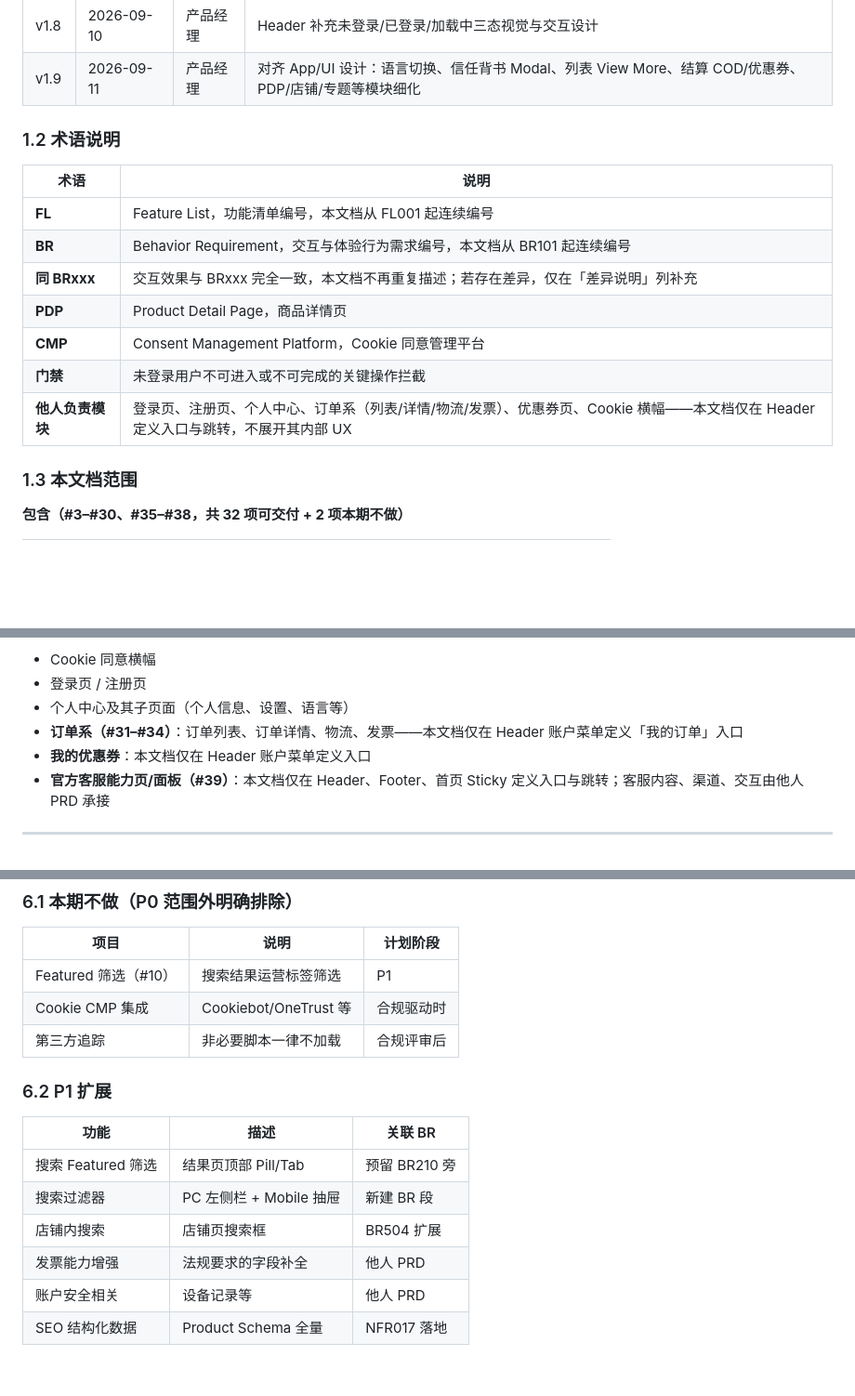
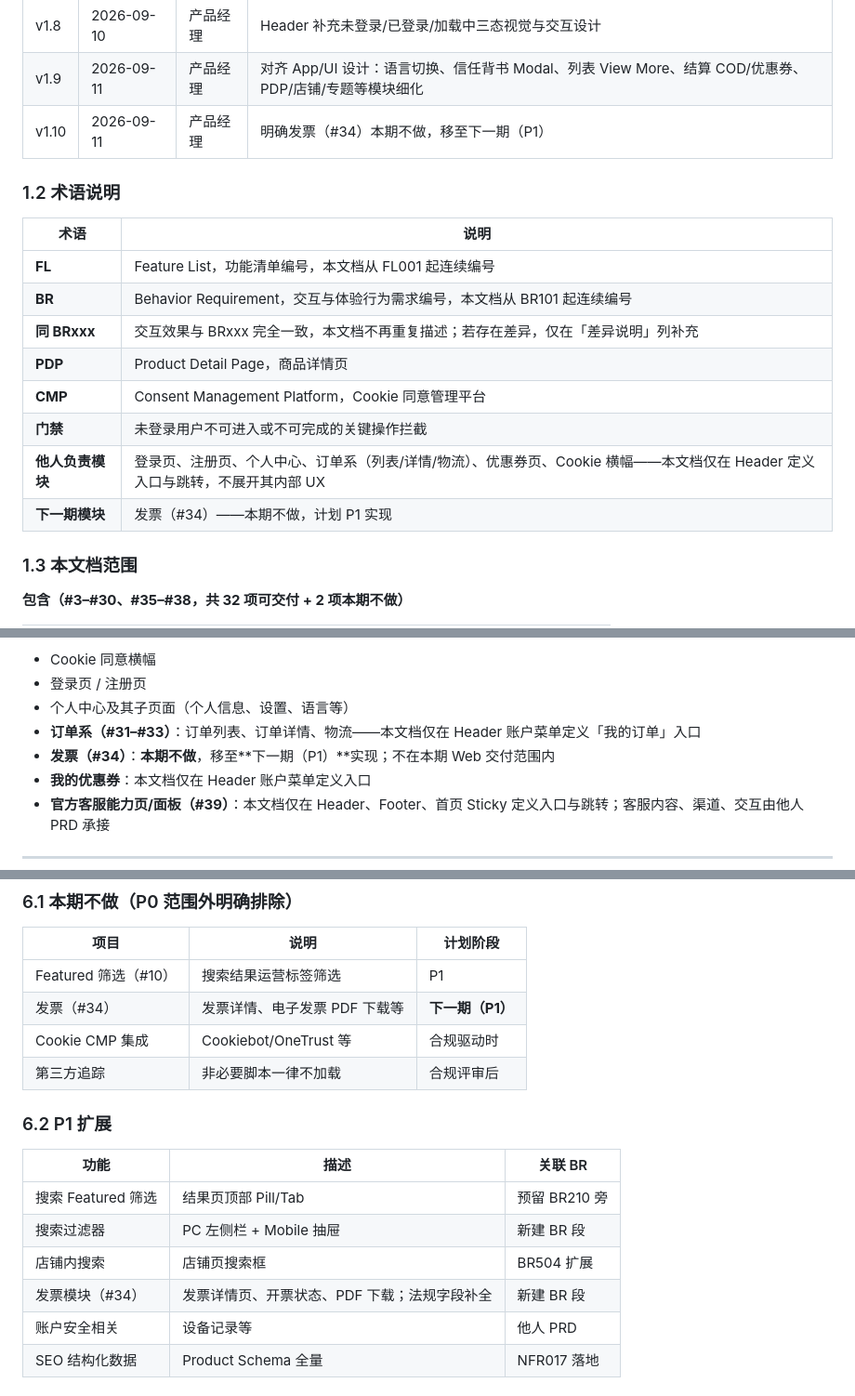
Before and after one commit to Nular/lxy-misc, a Markdown page: docs/kickbazar-toc-web-prd-v1.0.md, 3 parts joined by grey strips. Shown at 93% size. GitHub-like rendering; blank space fills up the shorter version.

Commit message:
docs: PRD v1.10 明确发票（#34）本期不做，移至 P1 下一期
Co-authored-by: Nular <Nular@users.noreply.github.com>

```diff
--- a/docs/kickbazar-toc-web-prd-v1.0.md
+++ b/docs/kickbazar-toc-web-prd-v1.0.md
@@ -33,6 +33,7 @@
 | v1.7 | 2026-09-10 | 产品经理 | 移除订单模块（#31–#34）；Header 新增账户聚合入口（Hover 下拉：登录/订单/优惠券等） |
 | v1.8 | 2026-09-10 | 产品经理 | Header 补充未登录/已登录/加载中三态视觉与交互设计 |
 | v1.9 | 2026-09-11 | 产品经理 | 对齐 App/UI 设计：语言切换、信任背书 Modal、列表 View More、结算 COD/优惠券、PDP/店铺/专题等模块细化 |
+| v1.10 | 2026-09-11 | 产品经理 | 明确发票（#34）本期不做，移至下一期（P1） |
 
 ### 1.2 术语说明
 
@@ -44,7 +45,8 @@
 | **PDP** | Product Detail Page，商品详情页 |
 | **CMP** | Consent Management Platform，Cookie 同意管理平台 |
 | **门禁** | 未登录用户不可进入或不可完成的关键操作拦截 |
-| **他人负责模块** | 登录页、注册页、个人中心、订单系（列表/详情/物流/发票）、优惠券页、Cookie 横幅——本文档仅在 Header 定义入口与跳转，不展开其内部 UX |
+| **他人负责模块** | 登录页、注册页、个人中心、订单系（列表/详情/物流）、优惠券页、Cookie 横幅——本文档仅在 Header 定义入口与跳转，不展开其内部 UX |
+| **下一期模块** | 发票（#34）——本期不做，计划 P1 实现 |
 
 ### 1.3 本文档范围
 
@@ -66,7 +68,8 @@
 - Cookie 同意横幅
 - 登录页 / 注册页
 - 个人中心及其子页面（个人信息、设置、语言等）
-- **订单系（#31–#34）**：订单列表、订单详情、物流、发票——本文档仅在 Header 账户菜单定义「我的订单」入口
+- **订单系（#31–#33）**：订单列表、订单详情、物流——本文档仅在 Header 账户菜单定义「我的订单」入口
+- **发票（#34）**：**本期不做**，移至**下一期（P1）**实现；不在本期 Web 交付范围内
 - **我的优惠券**：本文档仅在 Header 账户菜单定义入口
 - **官方客服能力页/面板（#39）**：本文档仅在 Header、Footer、首页 Sticky 定义入口与跳转；客服内容、渠道、交互由他人 PRD 承接
 
@@ -1511,6 +1514,7 @@ FL125–FL131（见附录 A）
 | 项目 | 说明 | 计划阶段 |
 |------|------|---------|
 | Featured 筛选（#10） | 搜索结果运营标签筛选 | P1 |
+| 发票（#34） | 发票详情、电子发票 PDF 下载等 | **下一期（P1）** |
 | Cookie CMP 集成 | Cookiebot/OneTrust 等 | 合规驱动时 |
 | 第三方追踪 | 非必要脚本一律不加载 | 合规评审后 |
 
@@ -1521,7 +1525,7 @@ FL125–FL131（见附录 A）
 | 搜索 Featured 筛选 | 结果页顶部 Pill/Tab | 预留 BR210 旁 |
 | 搜索过滤器 | PC 左侧栏 + Mobile 抽屉 | 新建 BR 段 |
 | 店铺内搜索 | 店铺页搜索框 | BR504 扩展 |
-| 发票能力增强 | 法规要求的字段补全 | 他人 PRD |
+| 发票模块（#34） | 发票详情页、开票状态、PDF 下载；法规字段补全 | 新建 BR 段 |
 | 账户安全相关 | 设备记录等 | 他人 PRD |
 | SEO 结构化数据 | Product Schema 全量 | NFR017 落地 |
 
```
Also changed, not shown: other parts of docs/kickbazar-toc-web-prd-v1.0.md (+3 -3 lines).
